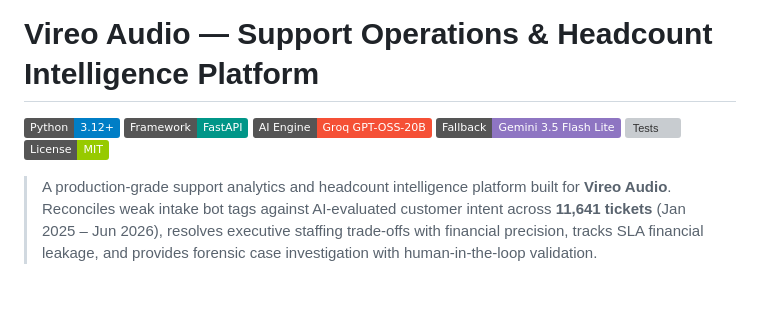
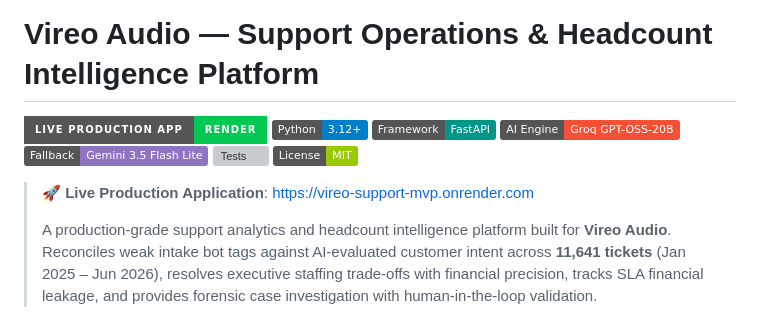
Before and after one commit to sankalp250/vireo_support_mvp, a Markdown page: README.md, the part around the change. Rendered like a GitHub page; badges without logos; blank space fills up the shorter version; grey boxes are pictures that could not be loaded.

Commit message:
docs: add live Render deployment link, complete submission-form.md, and executive memo for Priya Raman

```diff
--- a/README.md
+++ b/README.md
@@ -1,5 +1,6 @@
 # Vireo Audio — Support Operations & Headcount Intelligence Platform
 
+[![Live App](https://img.shields.io/badge/Live_Production_App-Render-00c853?style=for-the-badge&logo=render&logoColor=white)](https://vireo-support-mvp.onrender.com)
 [![Python 3.12](https://img.shields.io/badge/Python-3.12%2B-blue.svg)](https://www.python.org/)
 [![FastAPI](https://img.shields.io/badge/Framework-FastAPI-009688.svg)](https://fastapi.tiangolo.com/)
 [![Groq](https://img.shields.io/badge/AI_Engine-Groq_GPT--OSS--20B-f55036.svg)](https://groq.com/)
@@ -7,6 +8,8 @@
 [![Tests](https://img.shields.io/badge/Tests-5%2F5_Passing-brightgreen.svg)]()
 [![License](https://img.shields.io/badge/License-MIT-green.svg)]()
 
+> 🚀 **Live Production Application**: [https://vireo-support-mvp.onrender.com](https://vireo-support-mvp.onrender.com)
+>
 > A production-grade support analytics and headcount intelligence platform built for **Vireo Audio**. Reconciles weak intake bot tags against AI-evaluated customer intent across **11,641 tickets** (Jan 2025 – Jun 2026), resolves executive staffing trade-offs with financial precision, tracks SLA financial leakage, and provides forensic case investigation with human-in-the-loop validation.
 
 ---
```
Also changed, not shown: docs/memo-priya-raman.md (added, +74 -0 lines), submission-form.md (added, +158 -0 lines).
